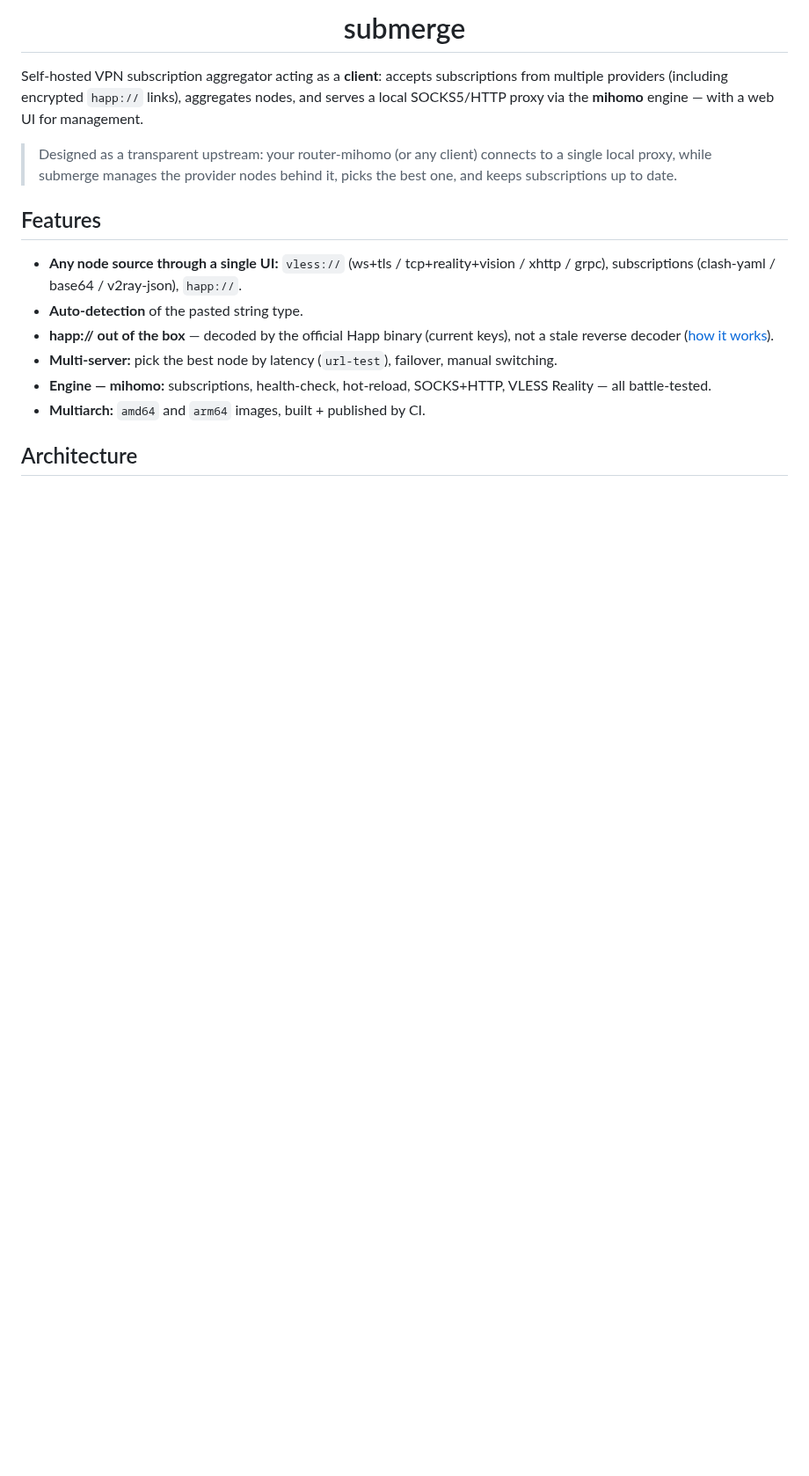
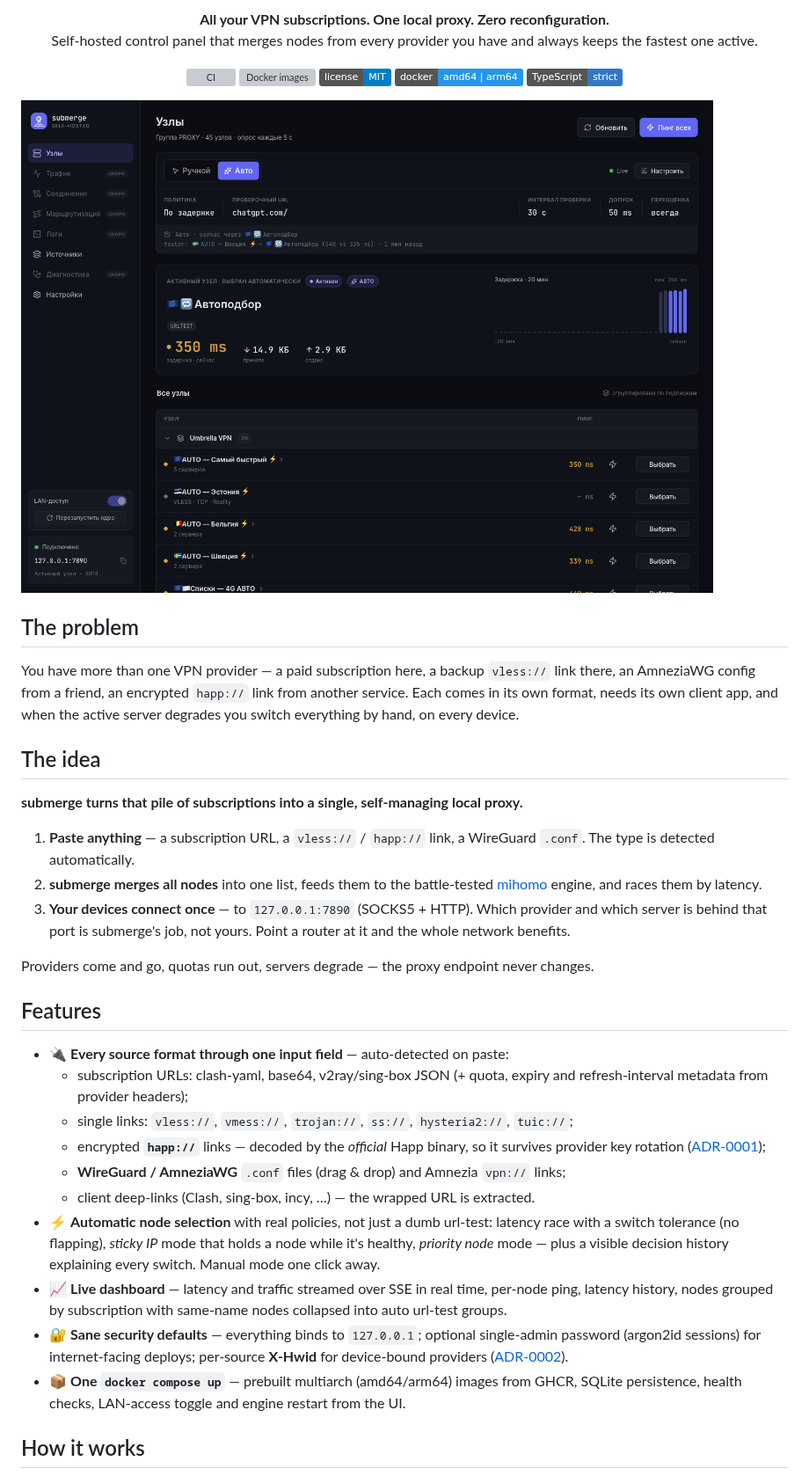
Before and after one commit to gentslava/submerge, a Markdown page: README.md, the part around one of its changes. Shown at 88% size. Rendered like a GitHub page; pictures changed too: docs/screenshots/nodes.png (added); badges without logos; blank space fills up the shorter version; grey boxes are pictures that could not be loaded.

```diff
--- a/README.md
+++ b/README.md
@@ -3,23 +6,64 @@
 </p>
 
-<h1 align="center">submerge</h1>
+<p align="center">
+  <b>All your VPN subscriptions. One local proxy. Zero reconfiguration.</b><br/>
+  Self-hosted control panel that merges nodes from every provider you have
+  and always keeps the fastest one active.
+</p>
 
-Self-hosted VPN subscription aggregator acting as a **client**: accepts subscriptions from multiple
-providers (including encrypted `happ://` links), aggregates nodes, and serves a local
-SOCKS5/HTTP proxy via the **mihomo** engine — with a web UI for management.
+<p align="center">
+  <a href="https://github.com/gentslava/submerge/actions/workflows/ci.yml"><img src="https://github.com/gentslava/submerge/actions/workflows/ci.yml/badge.svg" alt="CI" /></a>
+  <a href="https://github.com/gentslava/submerge/actions/workflows/docker.yml"><img src="https://github.com/gentslava/submerge/actions/workflows/docker.yml/badge.svg" alt="Docker images" /></a>
+  <a href="LICENSE"><img src="https://img.shields.io/badge/license-MIT-blue.svg" alt="MIT license" /></a>
+  <img src="https://img.shields.io/badge/docker-amd64%20%7C%20arm64-2496ED?logo=docker&logoColor=white" alt="multiarch" />
+  <img src="https://img.shields.io/badge/TypeScript-strict-3178C6?logo=typescript&logoColor=white" alt="TypeScript strict" />
+</p>
 
-> Designed as a transparent upstream: your router-mihomo (or any client) connects to
-> a single local proxy, while submerge manages the provider nodes behind it, picks the
-> best one, and keeps subscriptions up to date.
+![Nodes screen — live latency, auto-selection, grouped providers](docs/screenshots/nodes.png)
+
+## The problem
+
+You have more than one VPN provider — a paid subscription here, a backup `vless://` link there,
+an AmneziaWG config from a friend, an encrypted `happ://` link from another service. Each comes
+in its own format, needs its own client app, and when the active server degrades you switch
+everything by hand, on every device.
+
+## The idea
+
+**submerge turns that pile of subscriptions into a single, self-managing local proxy.**
+
+1. **Paste anything** — a subscription URL, a `vless://` / `happ://` link, a WireGuard `.conf`.
+   The type is detected automatically.
+2. **submerge merges all nodes** into one list, feeds them to the battle-tested
+   [mihomo](https://github.com/MetaCubeX/mihomo) engine, and races them by latency.
+3. **Your devices connect once** — to `127.0.0.1:7890` (SOCKS5 + HTTP). Which provider and
+   which server is behind that port is submerge's job, not yours. Point a router at it and
+   the whole network benefits.
+
+Providers come and go, quotas run out, servers degrade — the proxy endpoint never changes.
 
 ## Features
 
-- **Any node source through a single UI:** `vless://` (ws+tls / tcp+reality+vision / xhttp / grpc), subscriptions (clash-yaml / base64 / v2ray-json), `happ://`.
-- **Auto-detection** of the pasted string type.
-- **happ:// out of the box** — decoded by the official Happ binary (current keys), not a stale reverse decoder ([how it works](docs/adr/0001-happ-via-official-binary.md)).
-- **Multi-server:** pick the best node by latency (`url-test`), failover, manual switching.
-- **Engine — mihomo:** subscriptions, health-check, hot-reload, SOCKS+HTTP, VLESS Reality — all battle-tested.
-- **Multiarch:** `amd64` and `arm64` images, built + published by CI.
+- 🔌 **Every source format through one input field** — auto-detected on paste:
+  - subscription URLs: clash-yaml, base64, v2ray/sing-box JSON (+ quota, expiry and
+    refresh-interval metadata from provider headers);
+  - single links: `vless://`, `vmess://`, `trojan://`, `ss://`, `hysteria2://`, `tuic://`;
+  - encrypted **`happ://`** links — decoded by the *official* Happ binary, so it survives
+    provider key rotation ([ADR-0001](docs/adr/0001-happ-via-official-binary.md));
+  - **WireGuard / AmneziaWG** `.conf` files (drag & drop) and Amnezia `vpn://` links;
+  - client deep-links (Clash, sing-box, incy, …) — the wrapped URL is extracted.
+- ⚡ **Automatic node selection** with real policies, not just a dumb url-test:
+  latency race with a switch tolerance (no flapping), *sticky IP* mode that holds a node
+  while it's healthy, *priority node* mode — plus a visible decision history explaining
+  every switch. Manual mode one click away.
+- 📈 **Live dashboard** — latency and traffic streamed over SSE in real time, per-node ping,
+  latency history, nodes grouped by subscription with same-name nodes collapsed into
+  auto url-test groups.
+- 🔐 **Sane security defaults** — everything binds to `127.0.0.1`; optional single-admin
+  password (argon2id sessions) for internet-facing deploys; per-source **X-Hwid** for
+  device-bound providers ([ADR-0002](docs/adr/0002-hwid-per-source.md)).
+- 📦 **One `docker compose up`** — prebuilt multiarch (amd64/arm64) images from GHCR,
+  SQLite persistence, health checks, LAN-access toggle and engine restart from the UI.
 
-## Architecture
+## How it works
 
```
Also changed, not shown: other parts of README.md (+82 -30 lines), docs/screenshots/settings.png (added), docs/screenshots/sources.png (added), 2 other files.
